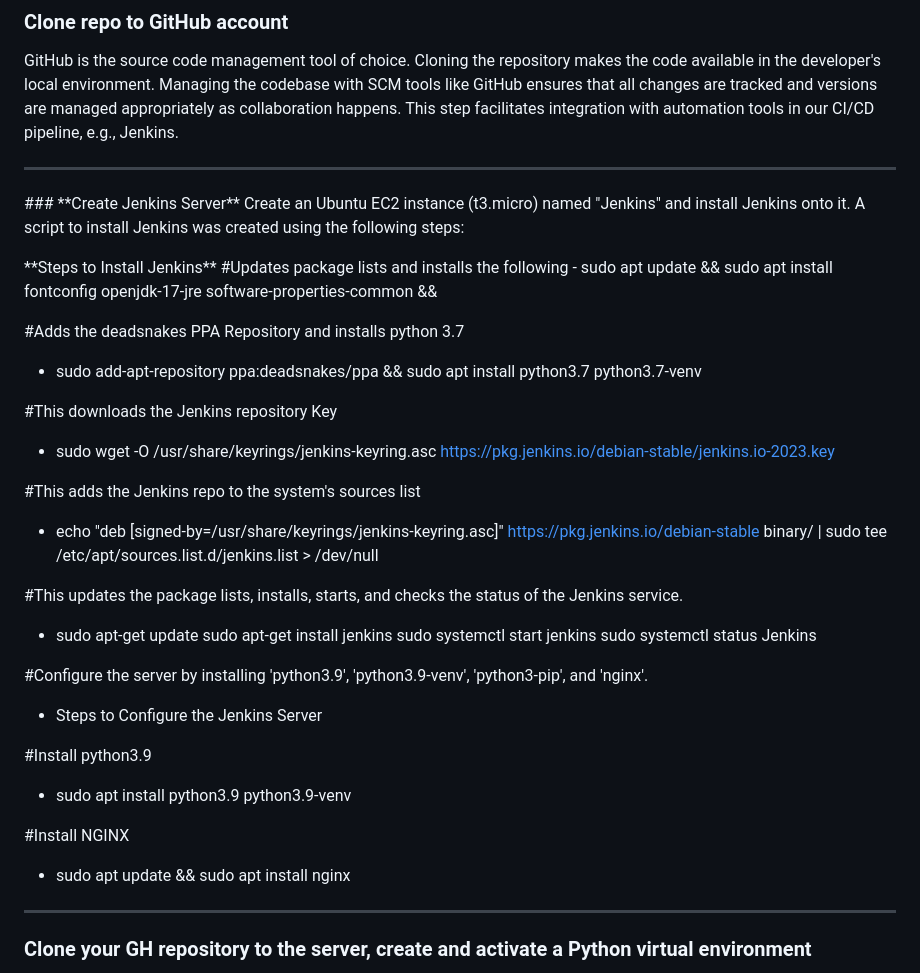
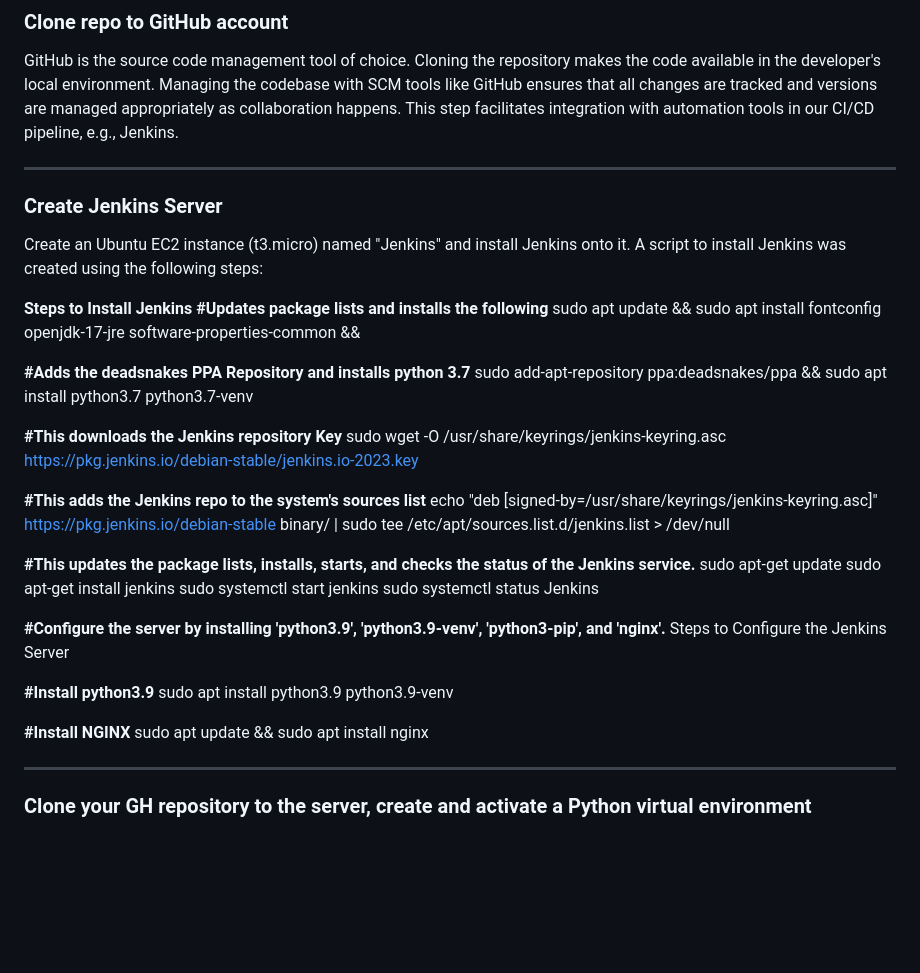
Before and after one commit to uzobola/microblog_EC2_deployment, a Markdown page: README.md, the part around the change. Rendered like a GitHub page; blank space fills up the shorter version.

```diff
--- a/README.md
+++ b/README.md
@@ -10,36 +10,38 @@ GitHub is the source code management tool of choice. Cloning the repository make
 
 
 ---
-<p>
 ### **Create Jenkins Server**
 Create an Ubuntu EC2 instance (t3.micro) named "Jenkins" and install Jenkins onto it.
-A script to install Jenkins was created using the following steps: </p>
-<p>
+A script to install Jenkins was created using the following steps:
+
 **Steps to Install Jenkins**
-#Updates package lists and installs the following
-  - sudo apt update && sudo apt install fontconfig openjdk-17-jre software-properties-common &&
-</p>
+**#Updates package lists and installs the following**
+sudo apt update && sudo apt install fontconfig openjdk-17-jre software-properties-common &&
 
-#Adds the deadsnakes PPA Repository and installs python 3.7
- - sudo add-apt-repository ppa:deadsnakes/ppa && sudo apt install python3.7 python3.7-venv
 
-#This downloads the Jenkins repository Key
- - sudo wget -O /usr/share/keyrings/jenkins-keyring.asc <https://pkg.jenkins.io/debian-stable/jenkins.io-2023.key>
+**#Adds the deadsnakes PPA Repository and installs python 3.7**
+sudo add-apt-repository ppa:deadsnakes/ppa && sudo apt install python3.7 python3.7-venv
 
-#This adds the Jenkins repo to the system's sources list
- - echo "deb [signed-by=/usr/share/keyrings/jenkins-keyring.asc]" <https://pkg.jenkins.io/debian-stable> binary/ | sudo tee /etc/apt/sources.list.d/jenkins.list > /dev/null
 
-#This updates the package lists, installs, starts, and checks the status of the Jenkins service.
- - sudo apt-get update sudo apt-get install jenkins sudo systemctl start jenkins sudo systemctl status Jenkins
+**#This downloads the Jenkins repository Key**
+sudo wget -O /usr/share/keyrings/jenkins-keyring.asc <https://pkg.jenkins.io/debian-stable/jenkins.io-2023.key>
 
-#Configure the server by installing 'python3.9', 'python3.9-venv', 'python3-pip', and 'nginx'.
-- Steps to Configure the Jenkins Server
 
-#Install python3.9
-- sudo apt install python3.9 python3.9-venv
+**#This adds the Jenkins repo to the system's sources list**
+echo "deb [signed-by=/usr/share/keyrings/jenkins-keyring.asc]" <https://pkg.jenkins.io/debian-stable> binary/ | sudo tee /etc/apt/sources.list.d/jenkins.list > /dev/null
 
-#Install NGINX
-- sudo apt update && sudo apt install nginx
+
+**#This updates the package lists, installs, starts, and checks the status of the Jenkins service.**
+sudo apt-get update sudo apt-get install jenkins sudo systemctl start jenkins sudo systemctl status Jenkins
+
+**#Configure the server by installing 'python3.9', 'python3.9-venv', 'python3-pip', and 'nginx'.**
+Steps to Configure the Jenkins Server
+
+**#Install python3.9**
+sudo apt install python3.9 python3.9-venv
+
+**#Install NGINX**
+sudo apt update && sudo apt install nginx
 
 
 ---
```
